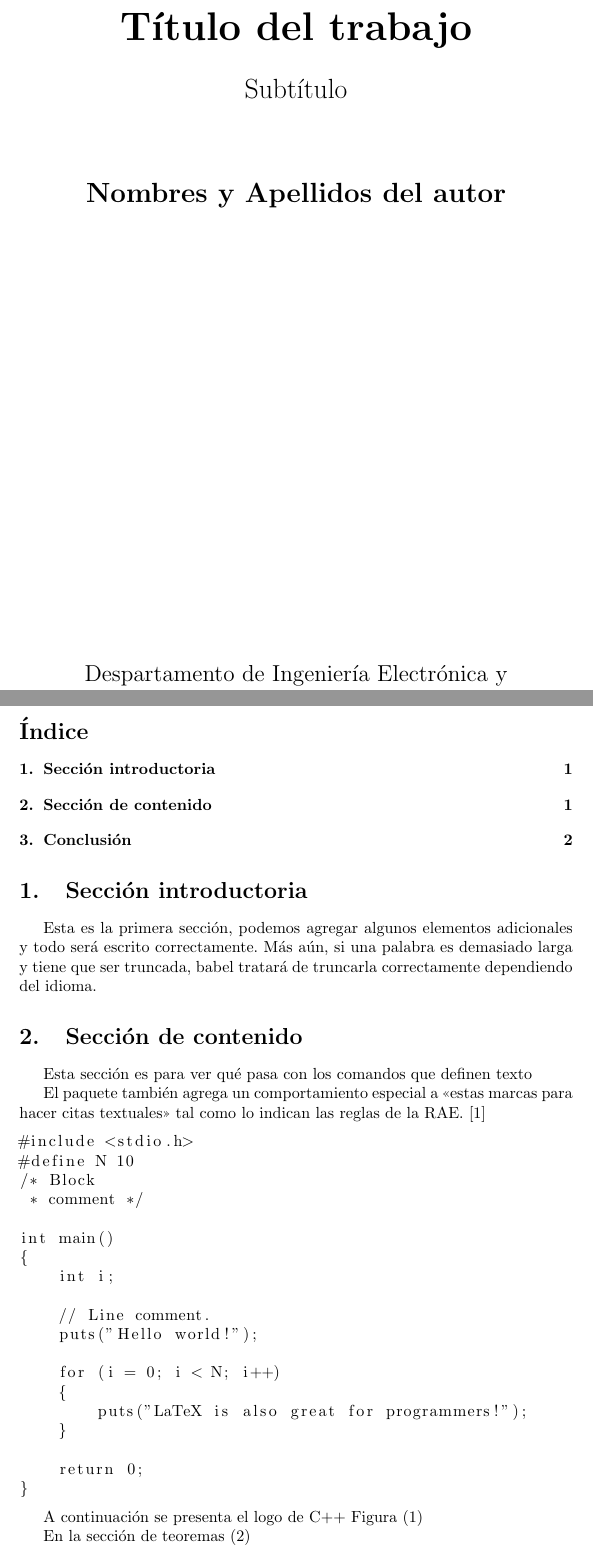
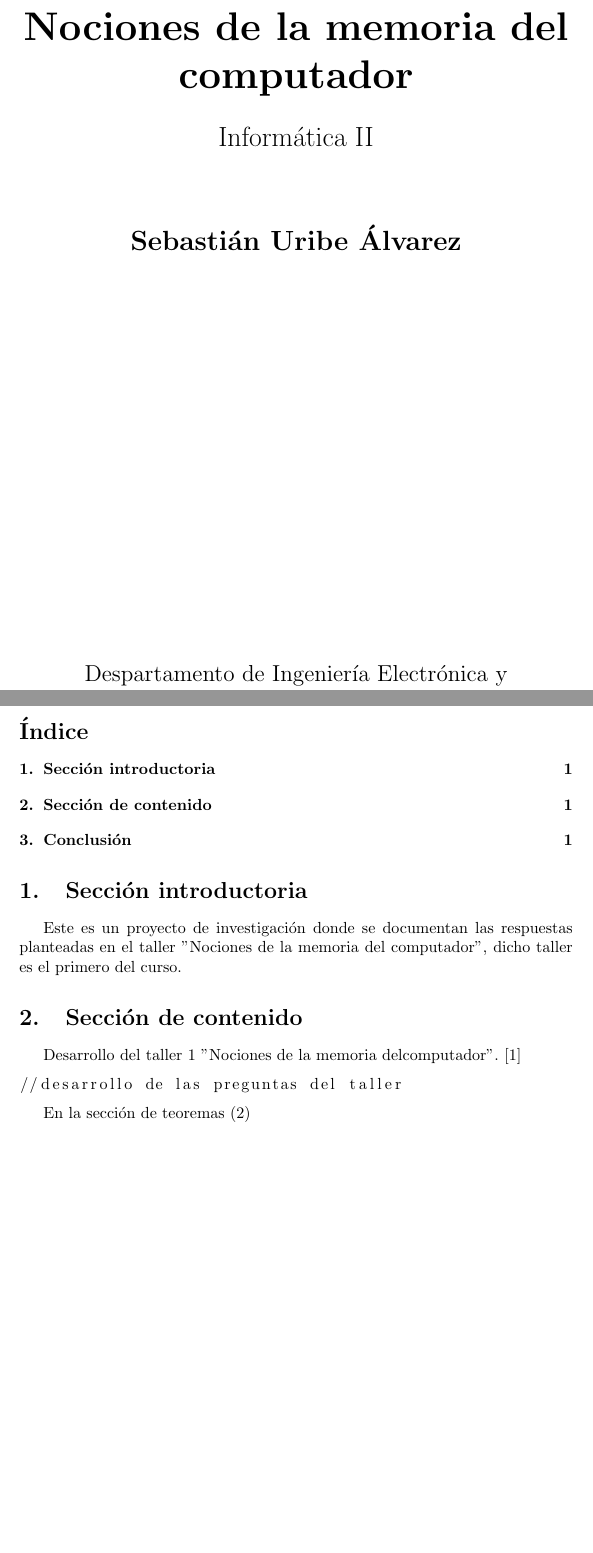
Before and after one commit to Sebastianuribe1212/Taller-Memoria, a LaTeX document (main.tex): two parts of pages 1 and 2 of 3 before the commit and two parts of pages 1 and 2 of 2 after it, joined at a grey line, cut at the place of the change, the shorter picture padded with empty space. Compiled offline with pdfLaTeX.

Commit message:
Signed-off-by: Sebastian uribea <sebastian.uribea@udea.edu.co>

```diff
--- a/main.tex
+++ b/main.tex
@@ -13,15 +13,15 @@
         \vspace*{1cm}
 
         \Huge
-        \textbf{Título del trabajo}
+        \textbf{Nociones de la memoria del computador}
 
         \vspace{0.5cm}
         \LARGE
-        Subtítulo
+        Informática II
 
         \vspace{1.5cm}
 
-        \textbf{Nombres y Apellidos del autor}
+        \textbf{Sebastián Uribe Álvarez}
 
         \vfill
 
@@ -39,38 +39,15 @@
 \tableofcontents
 
 \section{Sección introductoria}
-Esta es la primera sección, podemos agregar algunos elementos adicionales y todo será escrito correctamente. Más aún, si una palabra es demasiado larga y tiene que ser truncada, babel tratará de truncarla correctamente dependiendo del idioma.
+Este es un proyecto de investigación donde se documentan las respuestas planteadas en el taller "Nociones de la memoria del computador", dicho taller es el primero del curso.
 
 \section{Sección de contenido} \label{contenido}
 
-Esta sección es para ver qué pasa con los comandos
-que definen texto
-
-El paquete también agrega un comportamiento especial
-a <<estas marcas para hacer citas textuales>> tal como
-lo indican las reglas de la RAE. \cite{dirac}
+Desarrollo del taller 1 "Nociones de la memoria delcomputador"
+. \cite{dirac}
 
 \begin{lstlisting}
-#include <stdio.h>
-#define N 10
-/* Block
- * comment */
-
-int main()
-{
-    int i;
-
-    // Line comment.
-    puts("Hello world!");
-
-    for (i = 0; i < N; i++)
-    {
-        puts("LaTeX is also great for programmers!");
-    }
-
-    return 0;
-}
+//desarrollo de las preguntas del taller
 \end{lstlisting}
 
-A continuación se presenta el logo de C++ Figura (\ref{fig:cpplogo})
 
@@ -81,5 +54,5 @@ A continuación se presenta el logo de C++ Figura (\ref{fig:cpplogo})
-\label{fig:cpplogo}
-\end{figure}
+
+
 
 En la sección de teoremas (\ref{contenido})
 
```
Also changed, not shown: Taller_1.pdf (added), references.bib (line endings or trailing spaces), main.tex (4 more changed lines).
